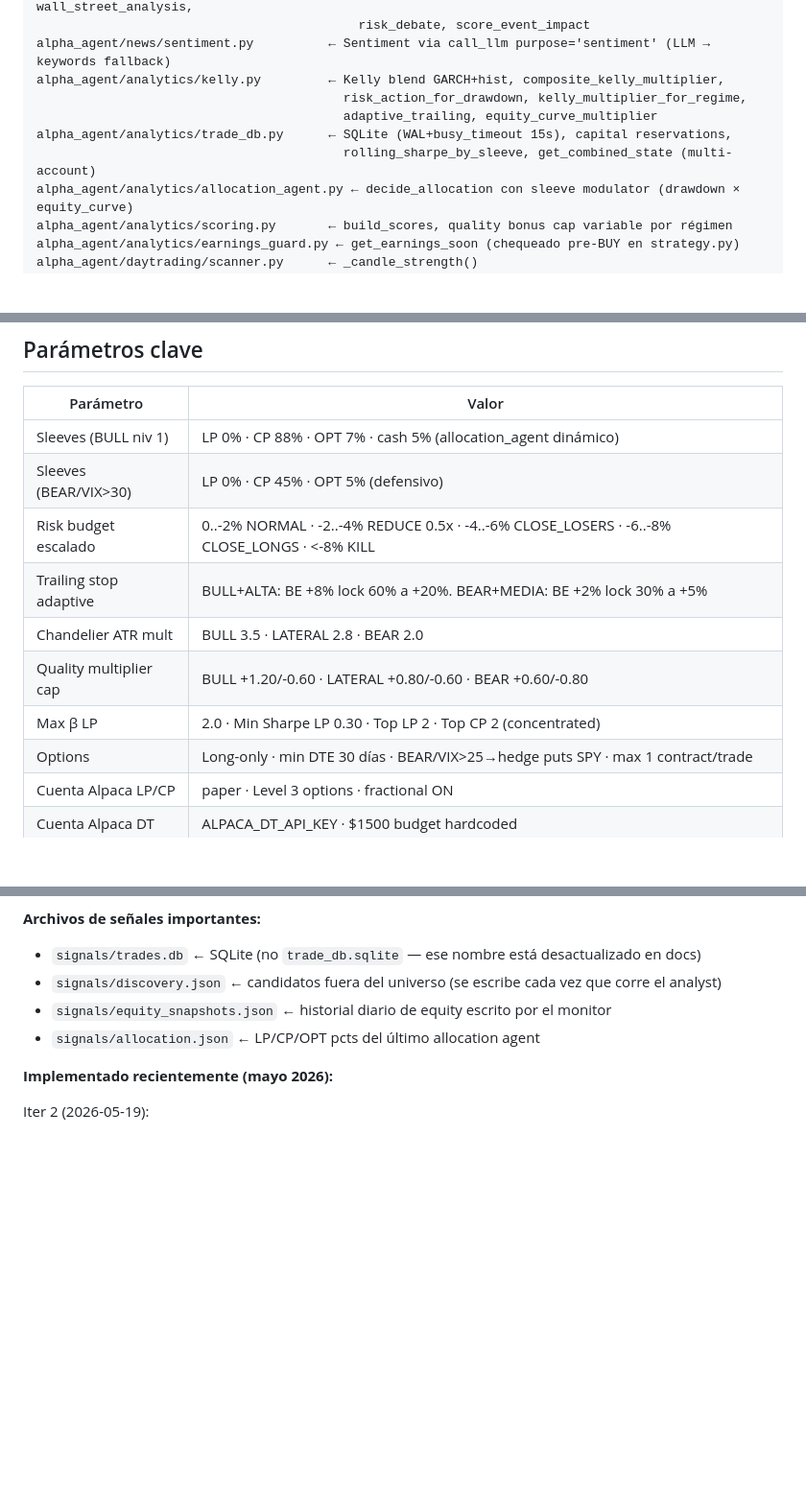
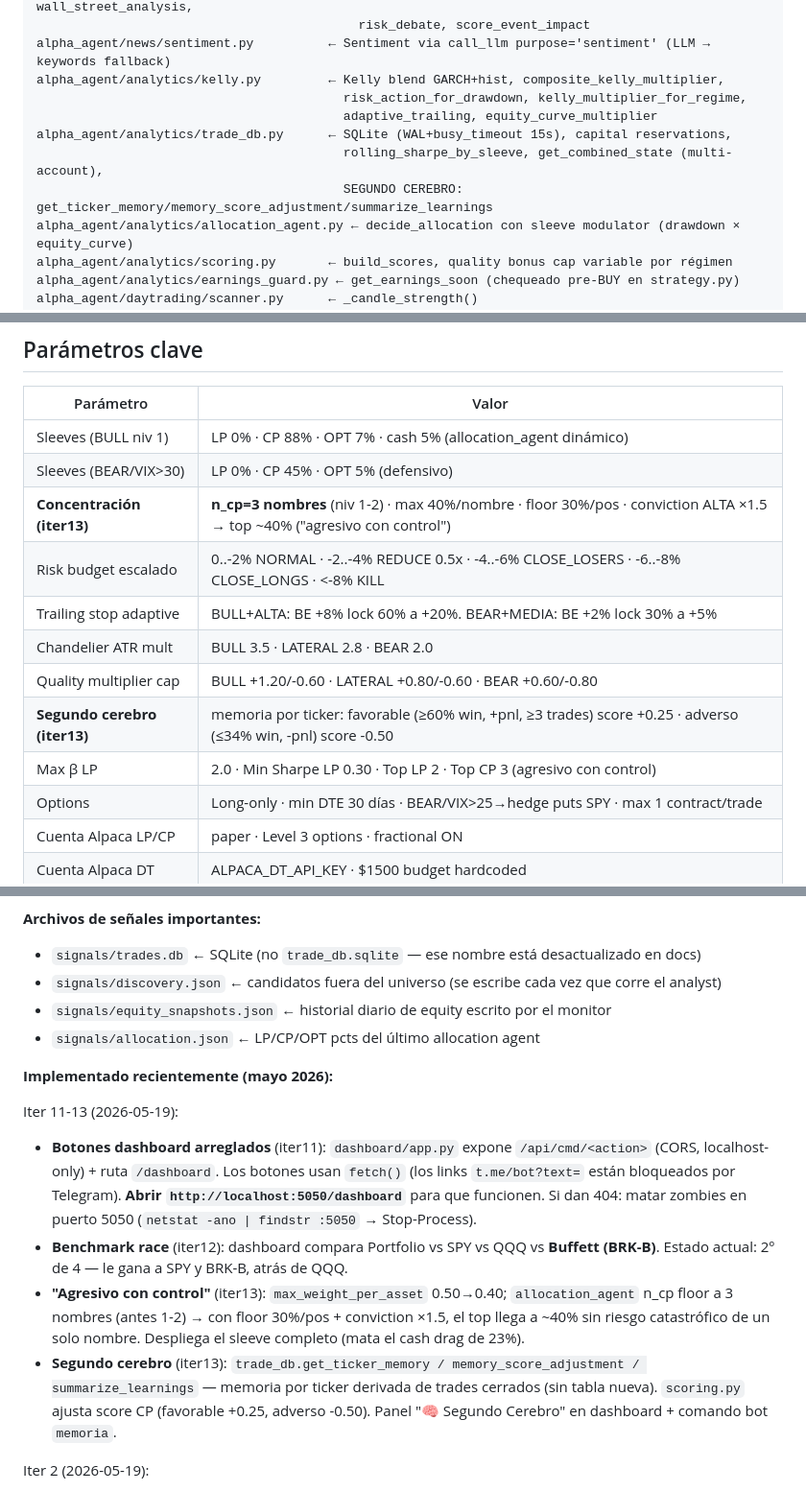
Before and after one commit to sfelix23/alpha-agent, a Markdown page: CLAUDE.md, 3 parts joined by grey strips. Shown at 96% size. Rendered like a GitHub page; blank space fills up the shorter version.

Commit message:
docs(iter13): CLAUDE.md — agresivo con control, segundo cerebro, benchmark race
Parametros: concentracion n_cp=3 + cap 0.40 + floor 30% + conviction x1.5;
segundo cerebro (memoria por ticker). Seccion "Implementado recientemente"
con iter11-13. trade_db en archivos clave con las funciones del segundo cerebro.

Co-Authored-By: Claude Opus 4.7 <noreply@anthropic.com>

```diff
--- a/CLAUDE.md
+++ b/CLAUDE.md
@@ -37,7 +37,8 @@ alpha_agent/analytics/kelly.py         ← Kelly blend GARCH+hist, composite_kel
                                          risk_action_for_drawdown, kelly_multiplier_for_regime,
                                          adaptive_trailing, equity_curve_multiplier
 alpha_agent/analytics/trade_db.py      ← SQLite (WAL+busy_timeout 15s), capital reservations,
-                                         rolling_sharpe_by_sleeve, get_combined_state (multi-account)
+                                         rolling_sharpe_by_sleeve, get_combined_state (multi-account),
+                                         SEGUNDO CEREBRO: get_ticker_memory/memory_score_adjustment/summarize_learnings
 alpha_agent/analytics/allocation_agent.py ← decide_allocation con sleeve modulator (drawdown × equity_curve)
 alpha_agent/analytics/scoring.py       ← build_scores, quality bonus cap variable por régimen
 alpha_agent/analytics/earnings_guard.py ← get_earnings_soon (chequeado pre-BUY en strategy.py)
@@ -63,11 +64,13 @@ signals/capital_reservations.json      ← reservas de capital por sleeve
 |-----------|-------|
 | Sleeves (BULL niv 1) | LP 0% · CP 88% · OPT 7% · cash 5% (allocation_agent dinámico) |
 | Sleeves (BEAR/VIX>30) | LP 0% · CP 45% · OPT 5% (defensivo) |
+| **Concentración (iter13)** | **n_cp=3 nombres** (niv 1-2) · max 40%/nombre · floor 30%/pos · conviction ALTA ×1.5 → top ~40% ("agresivo con control") |
 | Risk budget escalado | 0..-2% NORMAL · -2..-4% REDUCE 0.5x · -4..-6% CLOSE_LOSERS · -6..-8% CLOSE_LONGS · <-8% KILL |
 | Trailing stop adaptive | BULL+ALTA: BE +8% lock 60% a +20%. BEAR+MEDIA: BE +2% lock 30% a +5% |
 | Chandelier ATR mult | BULL 3.5 · LATERAL 2.8 · BEAR 2.0 |
 | Quality multiplier cap | BULL +1.20/-0.60 · LATERAL +0.80/-0.60 · BEAR +0.60/-0.80 |
-| Max β LP | 2.0 · Min Sharpe LP 0.30 · Top LP 2 · Top CP 2 (concentrated) |
+| **Segundo cerebro (iter13)** | memoria por ticker: favorable (≥60% win, +pnl, ≥3 trades) score +0.25 · adverso (≤34% win, -pnl) score -0.50 |
+| Max β LP | 2.0 · Min Sharpe LP 0.30 · Top LP 2 · Top CP 3 (agresivo con control) |
 | Options | Long-only · min DTE 30 días · BEAR/VIX>25→hedge puts SPY · max 1 contract/trade |
 | Cuenta Alpaca LP/CP | paper · Level 3 options · fractional ON |
 | Cuenta Alpaca DT | ALPACA_DT_API_KEY · $1500 budget hardcoded |
@@ -140,6 +143,12 @@ done
 
 **Implementado recientemente (mayo 2026):**
 
+Iter 11-13 (2026-05-19):
+- **Botones dashboard arreglados** (iter11): `dashboard/app.py` expone `/api/cmd/<action>` (CORS, localhost-only) + ruta `/dashboard`. Los botones usan `fetch()` (los links `t.me/bot?text=` están bloqueados por Telegram). **Abrir `http://localhost:5050/dashboard`** para que funcionen. Si dan 404: matar zombies en puerto 5050 (`netstat -ano | findstr :5050` → Stop-Process).
+- **Benchmark race** (iter12): dashboard compara Portfolio vs SPY vs QQQ vs **Buffett (BRK-B)**. Estado actual: 2º de 4 — le gana a SPY y BRK-B, atrás de QQQ.
+- **"Agresivo con control"** (iter13): `max_weight_per_asset` 0.50→0.40; `allocation_agent` n_cp floor a 3 nombres (antes 1-2) → con floor 30%/pos + conviction ×1.5, el top llega a ~40% sin riesgo catastrófico de un solo nombre. Despliega el sleeve completo (mata el cash drag de 23%).
+- **Segundo cerebro** (iter13): `trade_db.get_ticker_memory / memory_score_adjustment / summarize_learnings` — memoria por ticker derivada de trades cerrados (sin tabla nueva). `scoring.py` ajusta score CP (favorable +0.25, adverso -0.50). Panel "🧠 Segundo Cerebro" en dashboard + comando bot `memoria`.
+
 Iter 2 (2026-05-19):
 - **Robustness gaps cerrados**: `_submit_with_retry` con backoff 0.25/0.55/1.15s en alpaca_broker (sólo 5xx, NO 4xx); atomic write `signals/latest.json` (tempfile + os.replace) en monitor; filelock timeout 5s → 30s; earnings_guard chequeado **antes** del BUY en strategy.py (no sólo en scoring).
 - **Código muerto activado**: `composite_kelly_multiplier` enchufado en `allocation_agent.decide_allocation` (sleeve modulator = drawdown_mult × equity_curve_mult, **excluye** regime_mult para no doble-modular); `adaptive_trailing` reemplaza el `+8% breakeven` fijo en monitor; `_compute_chandelier_stop` ahora acepta `regime` con ATR multiplier variable (BEAR 2.0, LATERAL 2.8, BULL 3.5); `_get_quality_bonus` con cap por régimen (BULL hasta +1.20, BEAR +0.60).
```
